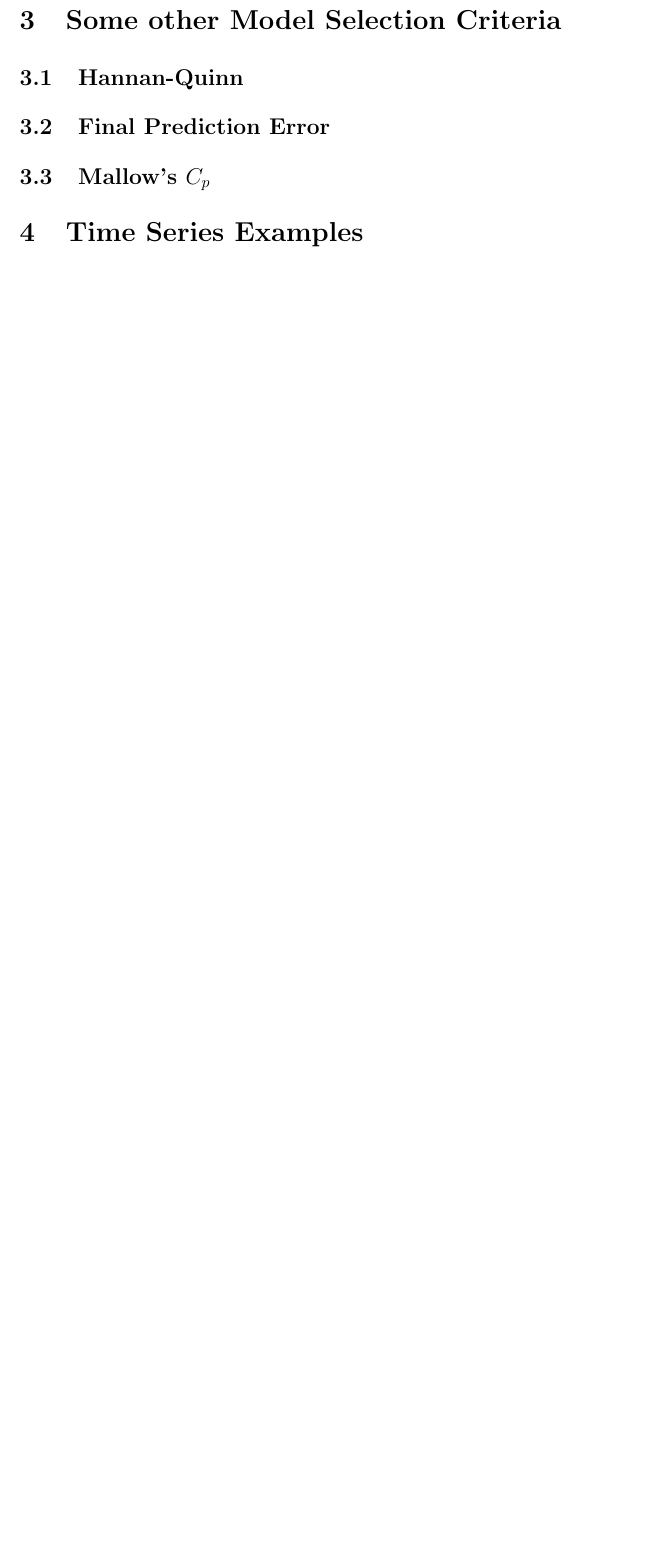
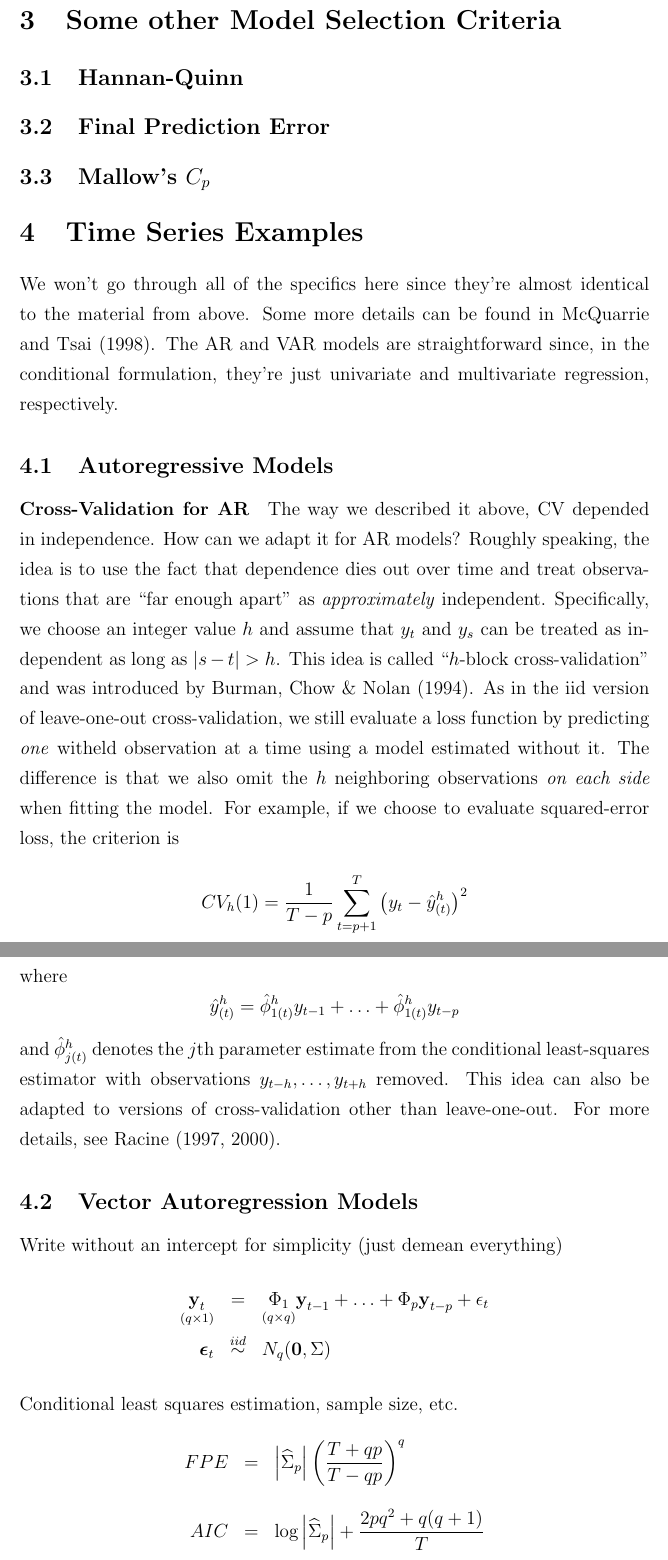
Before and after one commit to fditraglia/econ722, a LaTeX document (lecture02_various_criteria.tex): part of page 6 of 11 before the commit and two parts of pages 6 and 7 of 13 after it, the two joined at a grey line, cut so that both start at the same text, the shorter picture padded with empty space. Compiled offline with pdfLaTeX.

Commit message:
started adding material for time series examples

```diff
--- a/lecture02_various_criteria.tex
+++ b/lecture02_various_criteria.tex
@@ -121,3 +121,25 @@ Talk about time series version and Racine paper.
 
 
 \section{Time Series Examples}
+We won't go through all of the specifics here since they're almost identical to the material from above. Some more details can be found in
+McQuarrie and Tsai (1998). The AR and VAR models are straightforward since, in the conditional formulation, they're just univariate and multivariate regression, respectively.
+
+\subsection{Autoregressive Models}
+
+\paragraph{Cross-Validation for AR}
+The way we described it above, CV depended in independence. How can we adapt it for AR models? Roughly speaking, the idea is to use the fact that dependence dies out over time and treat observations that are ``far enough apart'' as \emph{approximately} independent. Specifically, we choose an integer value $h$ and assume that $y_t$ and $y_s$ can be treated as independent as long as $|s - t|>h$. This idea is called ``$h$-block cross-validation'' and was introduced by Burman, Chow \& Nolan (1994). As in the iid version of leave-one-out cross-validation, we still evaluate a loss function by predicting \emph{one} witheld observation at a time using a model estimated without it. The difference is that we also omit the $h$ neighboring observations \emph{on each side} when fitting the model. For example, if we choose to evaluate squared-error loss, the criterion is
+	$$CV_h(1) = \frac{1}{T-p}\sum_{t = p+1}^T \left(y_t - \hat{y}_{(t)}^h\right)^2$$
+where
+$$\hat{y}^h_{(t)} = \hat{\phi}^h_{1(t)} y_{t-1} + \hdots + \hat{\phi}^h_{1(t)}y_{t-p}$$
+and $\hat{\phi}^h_{j(t)}$ denotes the $j$th parameter estimate from the conditional least-squares estimator with observations $y_{t-h}, \hdots,  y_{t+h}$ removed. This idea can also be adapted to versions of cross-validation other than leave-one-out. For more details, see Racine (1997, 2000).
+
+\subsection{Vector Autoregression Models}
+Write without an intercept for simplicity (just demean everything)
+	\begin{eqnarray*}
+		\underset{(q\times 1)}{\textbf{y}_t} &=& \underset{(q\times q)}{\Phi_1} \textbf{y}_{t-1} + \hdots + \Phi_{p}\textbf{y}_{t-p} + \epsilon_t\\
+		\boldsymbol{\epsilon}_t &\overset{iid}{\sim}& N_q(\mathbf{0}, \Sigma)
+	\end{eqnarray*}
+Conditional least squares estimation, sample size, etc.
+\begin{eqnarray*}
+	FPE &=& \left| \widehat{\Sigma}_p \right| \left( \frac{T + qp}{T - qp}\right)^q\\ \\
+	AIC &=& \log \left| \widehat{\Sigma}_p\right| + \frac{2pq^2 + q(q+1)}{T}\\ \\
```
Also changed, not shown: lecture02_various_criteria.pdf, lecture02_various_criteria.tex (14 more changed lines).
